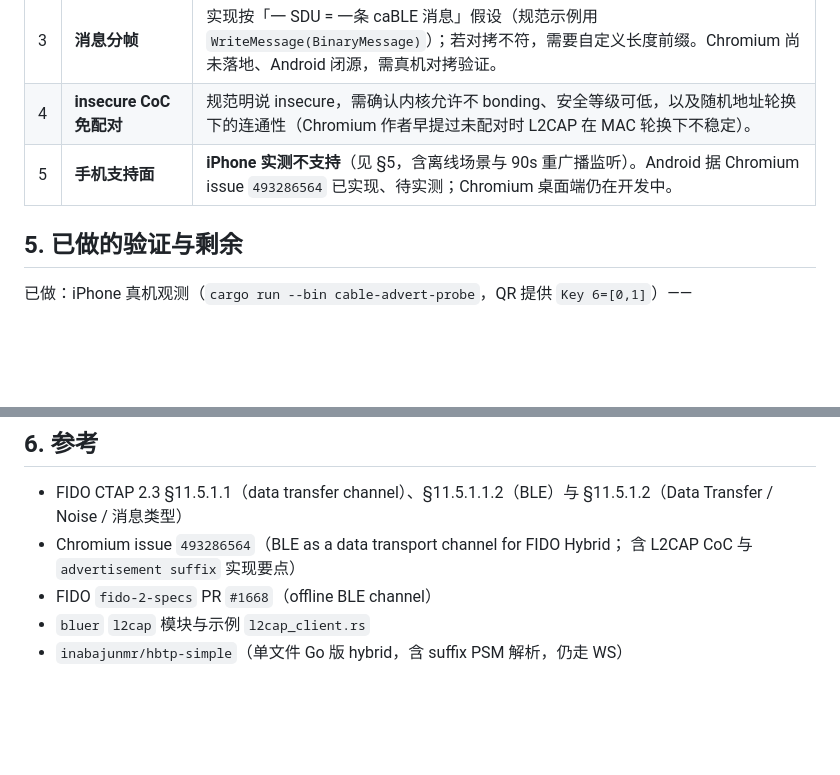
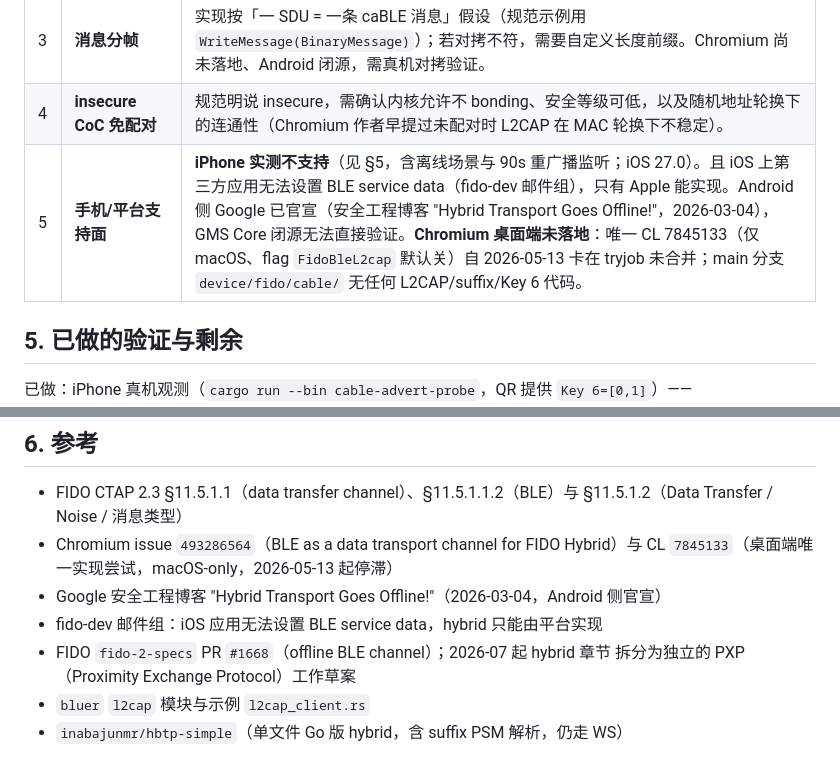
Before and after one commit to fuzy112/ucabled, a Markdown page: docs/l2cap-channel.md, 2 parts joined by grey strips. GitHub-like rendering; blank space fills up the shorter version.

Commit message:
Update platform support status for the BLE data channel
Chromium main has no L2CAP data channel code yet; the only public CL
(7845133, macOS-only, behind a flag) has been stalled since May.  Note
that iOS leaves hybrid to the platform because apps cannot set BLE
service data, and link Google's offline-transport announcement.

```diff
--- a/docs/l2cap-channel.md
+++ b/docs/l2cap-channel.md
@@ -75,7 +75,7 @@
 | 2 | **extended advertising 后缀** | 后缀要求 LE 扩展广播。BlueZ 会解析扩展广播报告，理论上会进 `Device1.ServiceData`，但必须真机确认 `payload.len() > 20`。这是 go/no-go 点。 |
 | 3 | **消息分帧** | 实现按「一 SDU = 一条 caBLE 消息」假设（规范示例用 `WriteMessage(BinaryMessage)`）；若对拷不符，需要自定义长度前缀。Chromium 尚未落地、Android 闭源，需真机对拷验证。 |
 | 4 | **insecure CoC 免配对** | 规范明说 insecure，需确认内核允许不 bonding、安全等级可低，以及随机地址轮换下的连通性（Chromium 作者早提过未配对时 L2CAP 在 MAC 轮换下不稳定）。 |
-| 5 | **手机支持面** | **iPhone 实测不支持**（见 §5，含离线场景与 90s 重广播监听）。Android 据 Chromium issue `493286564` 已实现、待实测；Chromium 桌面端仍在开发中。 |
+| 5 | **手机/平台支持面** | **iPhone 实测不支持**（见 §5，含离线场景与 90s 重广播监听；iOS 27.0）。且 iOS 上第三方应用无法设置 BLE service data（fido-dev 邮件组），只有 Apple 能实现。Android 侧 Google 已官宣（安全工程博客 "Hybrid Transport Goes Offline!"，2026-03-04），GMS Core 闭源无法直接验证。**Chromium 桌面端未落地**：唯一 CL 7845133（仅 macOS、flag `FidoBleL2cap` 默认关）自 2026-05-13 卡在 tryjob 未合并；main 分支 `device/fido/cable/` 无任何 L2CAP/suffix/Key 6 代码。 |
 
 ## 5. 已做的验证与剩余
 
@@ -106,8 +106,12 @@
 
 - FIDO CTAP 2.3 §11.5.1.1（data transfer channel）、§11.5.1.1.2（BLE）与
   §11.5.1.2（Data Transfer / Noise / 消息类型）
-- Chromium issue `493286564`（BLE as a data transport channel for FIDO Hybrid；
-  含 L2CAP CoC 与 `advertisement suffix` 实现要点）
-- FIDO `fido-2-specs` PR `#1668`（offline BLE channel）
+- Chromium issue `493286564`（BLE as a data transport channel for FIDO Hybrid）与
+  CL `7845133`（桌面端唯一实现尝试，macOS-only，2026-05-13 起停滞）
+- Google 安全工程博客 "Hybrid Transport Goes Offline!"（2026-03-04，Android
+  侧官宣）
+- fido-dev 邮件组：iOS 应用无法设置 BLE service data，hybrid 只能由平台实现
+- FIDO `fido-2-specs` PR `#1668`（offline BLE channel）；2026-07 起 hybrid 章节
+  拆分为独立的 PXP（Proximity Exchange Protocol）工作草案
 - `bluer` `l2cap` 模块与示例 `l2cap_client.rs`
 - `inabajunmr/hbtp-simple`（单文件 Go 版 hybrid，含 suffix PSM 解析，仍走 WS）
```
